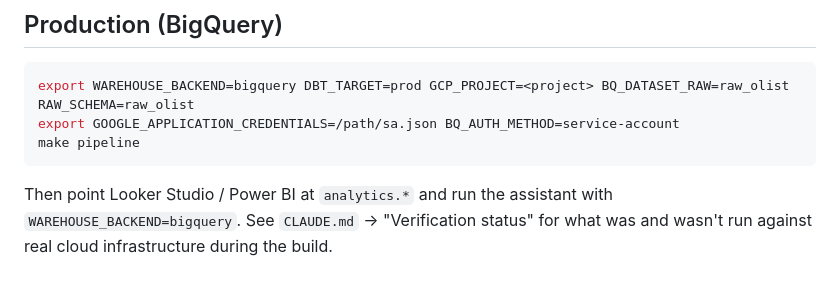
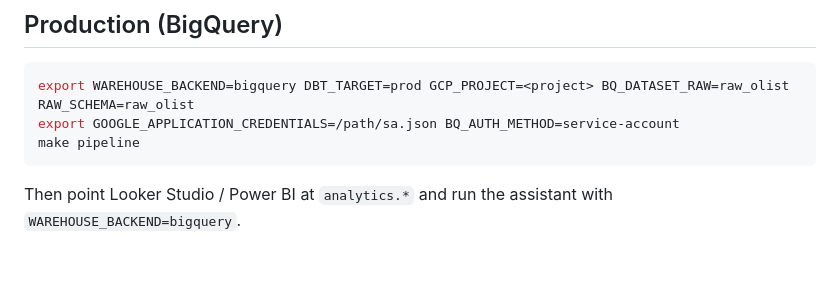
Before and after one commit to dpk-rdy/SupplyChainOps, a Markdown page: README.md, the part around the change. Rendered like a GitHub page.

````diff
--- a/README.md
+++ b/README.md
@@ -86,5 +86,4 @@ make pipeline
 ```
 
 Then point Looker Studio / Power BI at `analytics.*` and run the assistant with
-`WAREHOUSE_BACKEND=bigquery`. See `CLAUDE.md` → "Verification status" for what was and wasn't run
-against real cloud infrastructure during the build.
+`WAREHOUSE_BACKEND=bigquery`.
````
